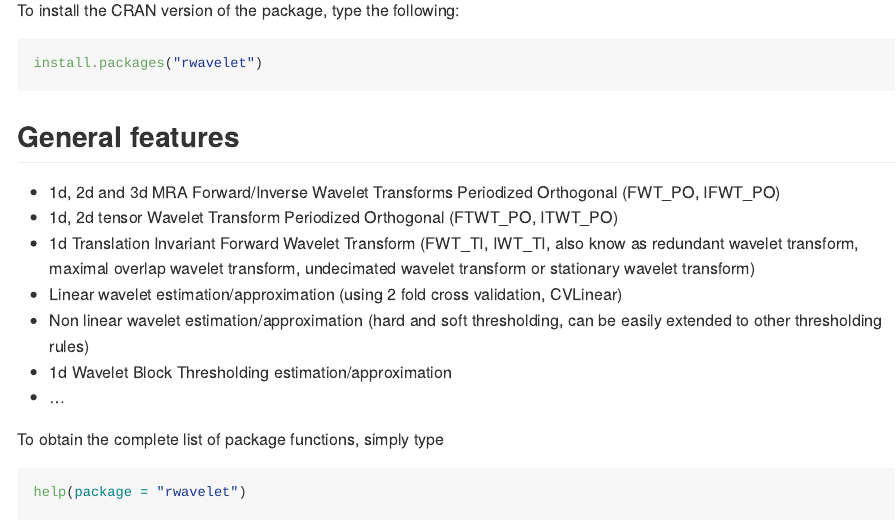
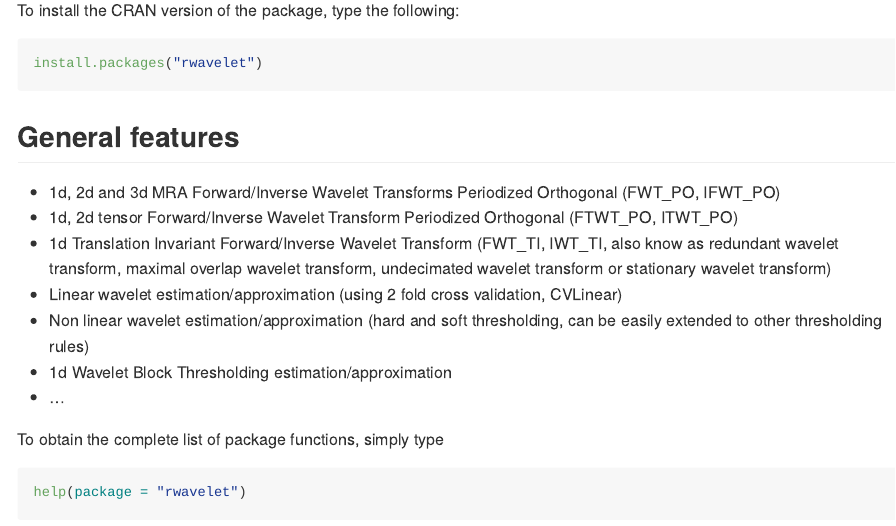
Before and after one commit to fabnavarro/rwavelet, an R Markdown document (README.Rmd): the page in a window 1100 px wide, from 460 px down. The pictures show the output file README.md that the author committed with the source, drawn offline in the style of GitHub; badge pictures from the web are left out.

Commit message:
update readme

```diff
--- a/README.Rmd
+++ b/README.Rmd
@@ -40,8 +40,8 @@ install.packages("rwavelet")
 ## General features
 
 * 1d, 2d and 3d MRA Forward/Inverse Wavelet Transforms Periodized Orthogonal (FWT_PO, IFWT_PO)
-* 1d, 2d tensor Wavelet Transform Periodized Orthogonal (FTWT_PO, ITWT_PO)
-* 1d Translation Invariant Forward Wavelet Transform (FWT_TI, IWT_TI, also know as redundant wavelet transform, maximal overlap wavelet transform, undecimated wavelet transform or stationary wavelet transform)
+* 1d, 2d tensor Forward/Inverse Wavelet Transform Periodized Orthogonal (FTWT_PO, ITWT_PO)
+* 1d Translation Invariant Forward/Inverse Wavelet Transform (FWT_TI, IWT_TI, also know as redundant wavelet transform, maximal overlap wavelet transform, undecimated wavelet transform or stationary wavelet transform)
 * Linear wavelet estimation/approximation (using 2 fold cross validation, CVLinear)
 * Non linear wavelet estimation/approximation (hard and soft thresholding, can be easily extended to other thresholding rules)
 * 1d Wavelet Block Thresholding estimation/approximation
```
Also changed, not shown: README.md.
